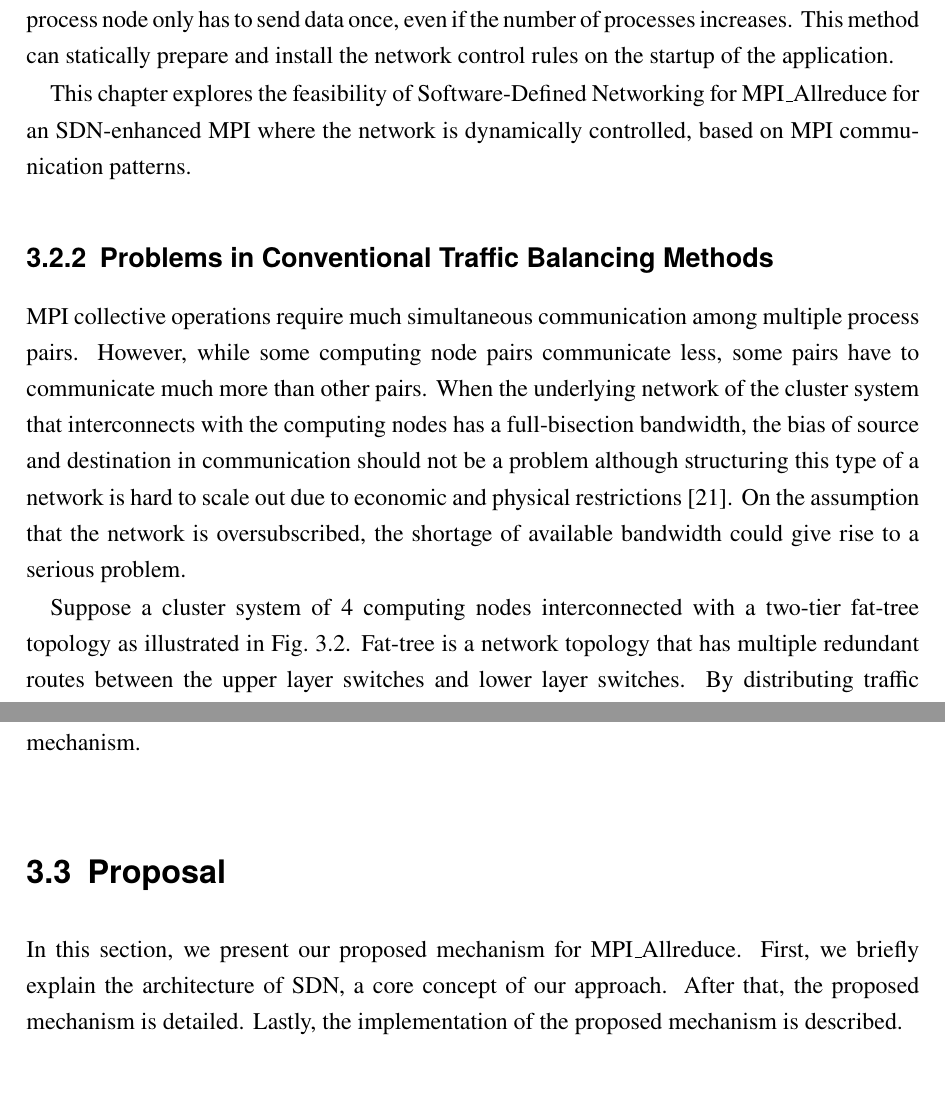
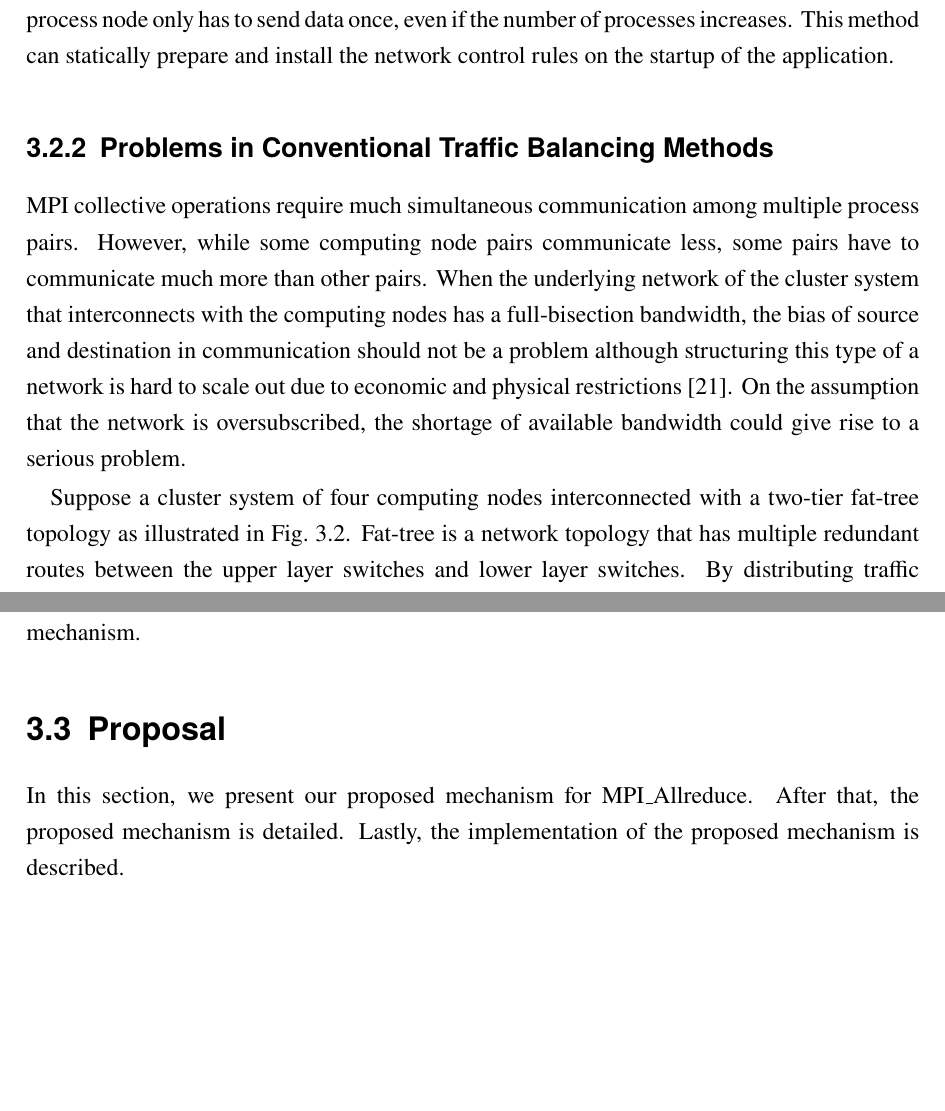
Before and after one commit to keichi/dissertation, a LaTeX thesis (src/main.tex, which reads src/chapter3.tex): two parts of pages 45 and 47 of 94, joined at a grey line, cut so that both start at the same text, the shorter picture padded with empty space. Compiled offline with pdfLaTeX.

Commit message:
[3章] 修正中

```diff
--- a/src/chapter3.tex
+++ b/src/chapter3.tex
@@ -138,10 +138,6 @@ The root process node only has to send data once, even if the number of
 processes increases. This method can statically prepare and install the
 network control rules on the startup of the application.
 
-This chapter explores the feasibility of Software-Defined Networking for
-MPI\_Allreduce for an SDN-enhanced MPI where the network is dynamically
-controlled, based on MPI communication patterns.
-
 \subsection{Problems in Conventional Traffic Balancing Methods}
 
 MPI collective operations require much simultaneous communication among
@@ -155,7 +151,7 @@ due to economic and physical restrictions~\autocite{Al-Fares2008}. On the
 assumption that the network is oversubscribed, the shortage of available
 bandwidth could give rise to a serious problem.
 
-Suppose a cluster system of 4 computing nodes interconnected with a
+Suppose a cluster system of four computing nodes interconnected with a
 two-tier fat-tree topology as illustrated in Fig.~\ref{fig:problem-routing1}.
 Fat-tree is a network topology that has multiple redundant routes between the
 upper layer switches and lower layer switches. By distributing traffic among
@@ -229,11 +225,9 @@ MPI\_Allreduced based on our proposed mechanism.
 
 \section{Proposal}\label{sec:iii-proposal}
 
-In this section, we present our proposed mechanism for
-MPI\_Allreduce. First, we briefly explain the architecture of
-SDN, a core concept of our approach. After that, the proposed mechanism
-is detailed. Lastly, the implementation of the proposed mechanism is
-described.
+In this section, we present our proposed mechanism for MPI\_Allreduce. After
+that, the proposed mechanism is detailed. Lastly, the implementation of the
+proposed mechanism is described.
 
 \subsection{Basic Idea}
 
```
